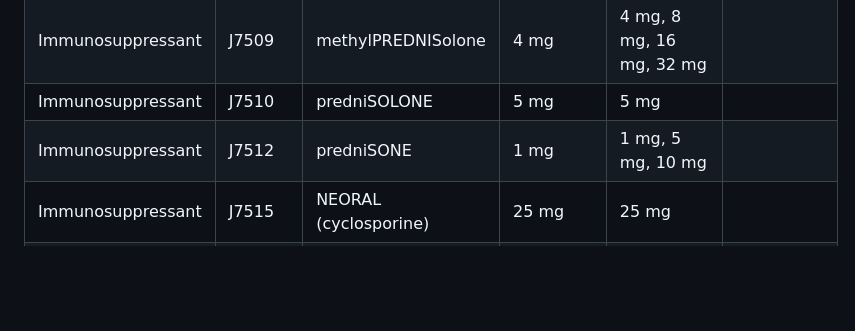
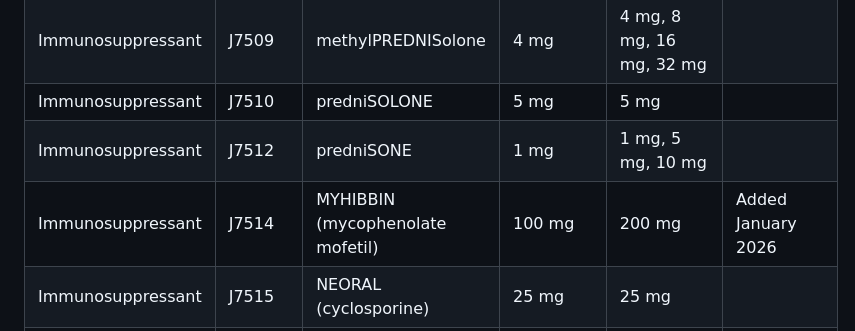
Before and after one commit to EszopiCoder/MedBCalc, a Markdown page: README.md, the part around the change. Rendered like a GitHub page; blank space fills up the shorter version.

Commit message:
Update README.md
added J7514

```diff
--- a/README.md
+++ b/README.md
@@ -20,6 +20,7 @@ Pricing files are reported each quarter and can be found at the following [link]
 | Immunosuppressant | J7509 | methylPREDNISolone | 4 mg | 4 mg, 8 mg, 16 mg, 32 mg |
 | Immunosuppressant | J7510 | predniSOLONE | 5 mg | 5 mg |
 | Immunosuppressant | J7512 | predniSONE | 1 mg | 1 mg, 5 mg, 10 mg |
+| Immunosuppressant | J7514 | MYHIBBIN (mycophenolate mofetil) | 100 mg | 200 mg | Added January 2026 |
 | Immunosuppressant | J7515 | NEORAL (cyclosporine) | 25 mg | 25 mg |
 | Immunosuppressant | J7517 | CELLCEPT (mycophenolate mofetil) | 250 mg | 250 mg, 500 mg |
 | Immunosuppressant | J7518 | MYFORTIC (mycophenolic acid) | 180 mg | 180 mg, 360 mg |
```
